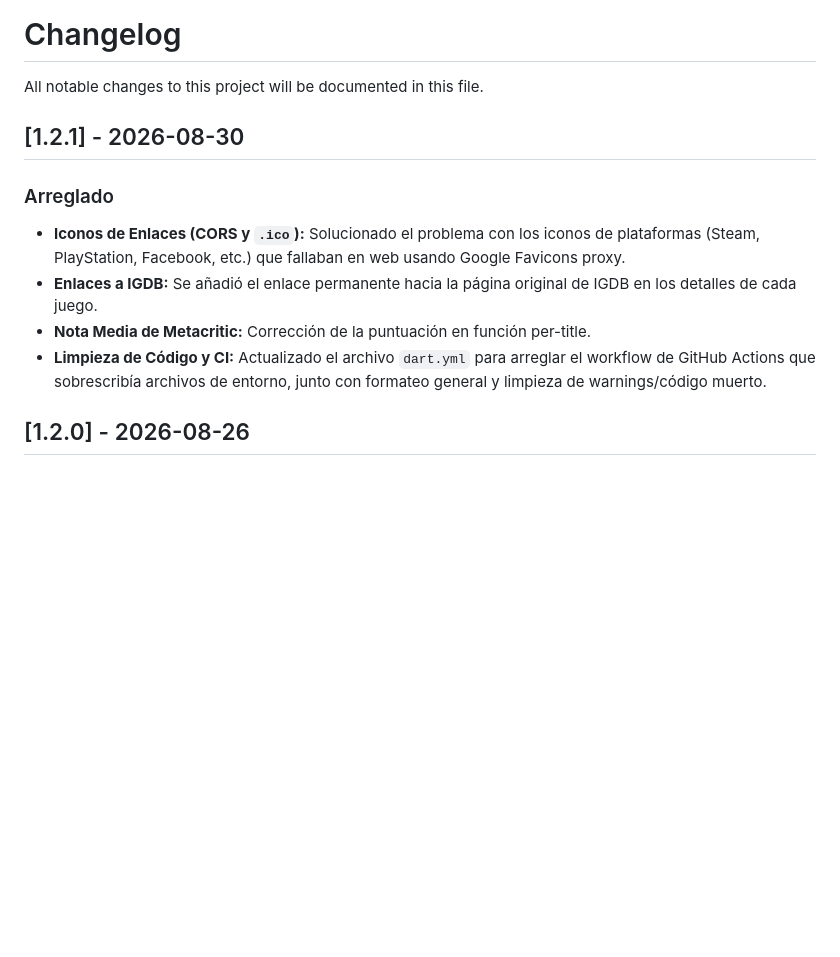
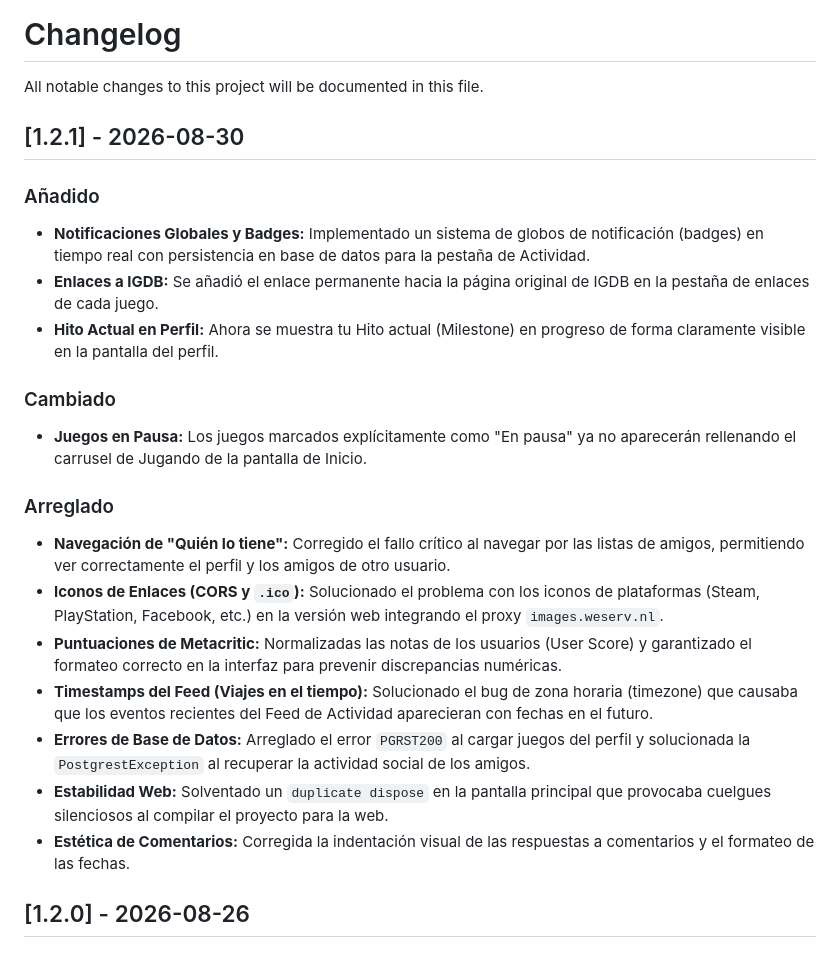
Before and after one commit to leafar005/Corpus, a Markdown page: CHANGELOG.md, the part around the change. GitHub-like rendering; blank space fills up the shorter version.

Commit message:
docs: update changelog with comprehensive 1.2.1 bugs and features

```diff
--- a/CHANGELOG.md
+++ b/CHANGELOG.md
@@ -4,11 +4,22 @@ All notable changes to this project will be documented in this file.
 
 ## [1.2.1] - 2026-08-30
 
+### Añadido
+- **Notificaciones Globales y Badges:** Implementado un sistema de globos de notificación (badges) en tiempo real con persistencia en base de datos para la pestaña de Actividad.
+- **Enlaces a IGDB:** Se añadió el enlace permanente hacia la página original de IGDB en la pestaña de enlaces de cada juego.
+- **Hito Actual en Perfil:** Ahora se muestra tu Hito actual (Milestone) en progreso de forma claramente visible en la pantalla del perfil.
+
+### Cambiado
+- **Juegos en Pausa:** Los juegos marcados explícitamente como "En pausa" ya no aparecerán rellenando el carrusel de Jugando de la pantalla de Inicio.
+
 ### Arreglado
-- **Iconos de Enlaces (CORS y `.ico`):** Solucionado el problema con los iconos de plataformas (Steam, PlayStation, Facebook, etc.) que fallaban en web usando Google Favicons proxy.
-- **Enlaces a IGDB:** Se añadió el enlace permanente hacia la página original de IGDB en los detalles de cada juego.
-- **Nota Media de Metacritic:** Corrección de la puntuación en función per-title.
-- **Limpieza de Código y CI:** Actualizado el archivo `dart.yml` para arreglar el workflow de GitHub Actions que sobrescribía archivos de entorno, junto con formateo general y limpieza de warnings/código muerto.
+- **Navegación de "Quién lo tiene":** Corregido el fallo crítico al navegar por las listas de amigos, permitiendo ver correctamente el perfil y los amigos de otro usuario.
+- **Iconos de Enlaces (CORS y `.ico`):** Solucionado el problema con los iconos de plataformas (Steam, PlayStation, Facebook, etc.) en la versión web integrando el proxy `images.weserv.nl`.
+- **Puntuaciones de Metacritic:** Normalizadas las notas de los usuarios (User Score) y garantizado el formateo correcto en la interfaz para prevenir discrepancias numéricas.
+- **Timestamps del Feed (Viajes en el tiempo):** Solucionado el bug de zona horaria (timezone) que causaba que los eventos recientes del Feed de Actividad aparecieran con fechas en el futuro.
+- **Errores de Base de Datos:** Arreglado el error `PGRST200` al cargar juegos del perfil y solucionada la `PostgrestException` al recuperar la actividad social de los amigos.
+- **Estabilidad Web:** Solventado un `duplicate dispose` en la pantalla principal que provocaba cuelgues silenciosos al compilar el proyecto para la web.
+- **Estética de Comentarios:** Corregida la indentación visual de las respuestas a comentarios y el formateo de las fechas.
 
 ## [1.2.0] - 2026-08-26
 
```
